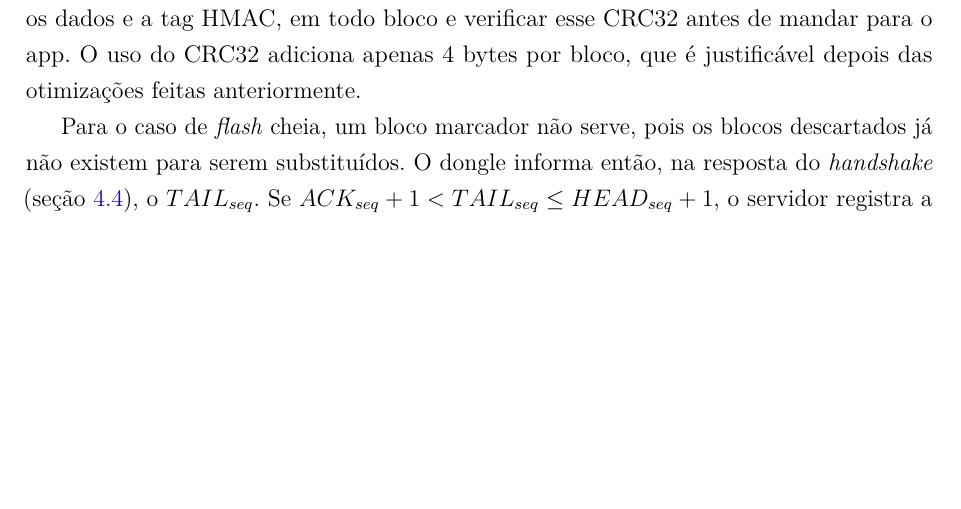
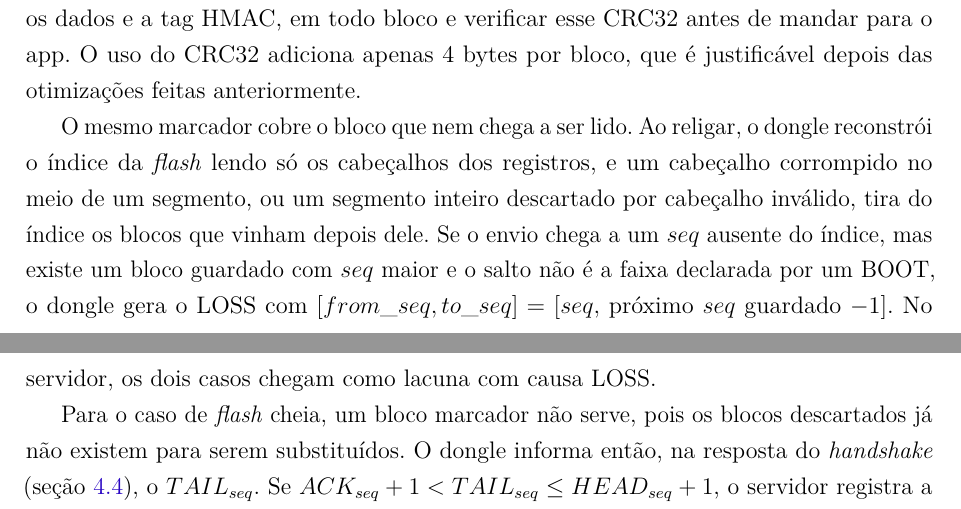
Before and after one commit to rodrigomarcolin/tccelta, a LaTeX thesis (latex/aux-docs/seguranca-dongle-server/segunraca-dongle-server.tex): part of page 13 of 40 before the commit and two parts of pages 13 and 14 of 40 after it, the two joined at a grey line, cut so that both start at the same text, the shorter picture padded with empty space. Compiled offline with pdfLaTeX.

Commit message:
docs(latex): LOSS também cobre seq ausente do índice da flash
Co-Authored-By: Claude Opus 5.5 <noreply@anthropic.com>

```diff
--- a/latex/aux-docs/seguranca-dongle-server/segunraca-dongle-server.tex
+++ b/latex/aux-docs/seguranca-dongle-server/segunraca-dongle-server.tex
@@ -476,6 +476,11 @@ $boot\_id$ e $t_{ms}$ vão zerados. Esse bloco não é gravado na \textit{flash}
 com causa LOSS e faz $ACK_{seq} = to\_seq$; o dongle avança o cursor para $to\_seq + 1$. Seria possível verificar a integridade do bloco apenas calculando o hash, mas isso é computacionalmente custoso
 para recalcular em todo bloco. Por isso, é mais eficiente salvar um CRC32, calculado sobre os dados e a tag HMAC, em todo bloco e verificar esse CRC32 antes de mandar para o app. O uso do CRC32 adiciona apenas 4 bytes por
 bloco, que é justificável depois das otimizações feitas anteriormente.
+
+O mesmo marcador cobre o bloco que nem chega a ser lido. Ao religar, o dongle reconstrói o índice da \textit{flash} lendo só os cabeçalhos dos registros, e um cabeçalho corrompido no meio de
+um segmento, ou um segmento inteiro descartado por cabeçalho inválido, tira do índice os blocos que vinham depois dele. Se o envio chega a um $seq$ ausente do índice, mas existe um bloco guardado
+com $seq$ maior e o salto não é a faixa declarada por um BOOT, o dongle gera o LOSS com $[from\_seq, to\_seq] = [seq,\ $próximo $seq$ guardado$\ - 1]$. No servidor, os dois casos chegam como
+lacuna com causa LOSS.
 
 Para o caso de \textit{flash} cheia, um bloco marcador não serve, pois os blocos descartados já não existem para serem substituídos. O dongle informa então, na resposta do \textit{handshake} (seção
 \ref{subsec:handshake}), o $TAIL_{seq}$. Se $ACK_{seq} + 1 < TAIL_{seq} \leq HEAD_{seq} + 1$, o servidor registra a faixa $[ACK_{seq} + 1, TAIL_{seq} - 1]$ como lacuna com causa OVERFLOW e avança
```
